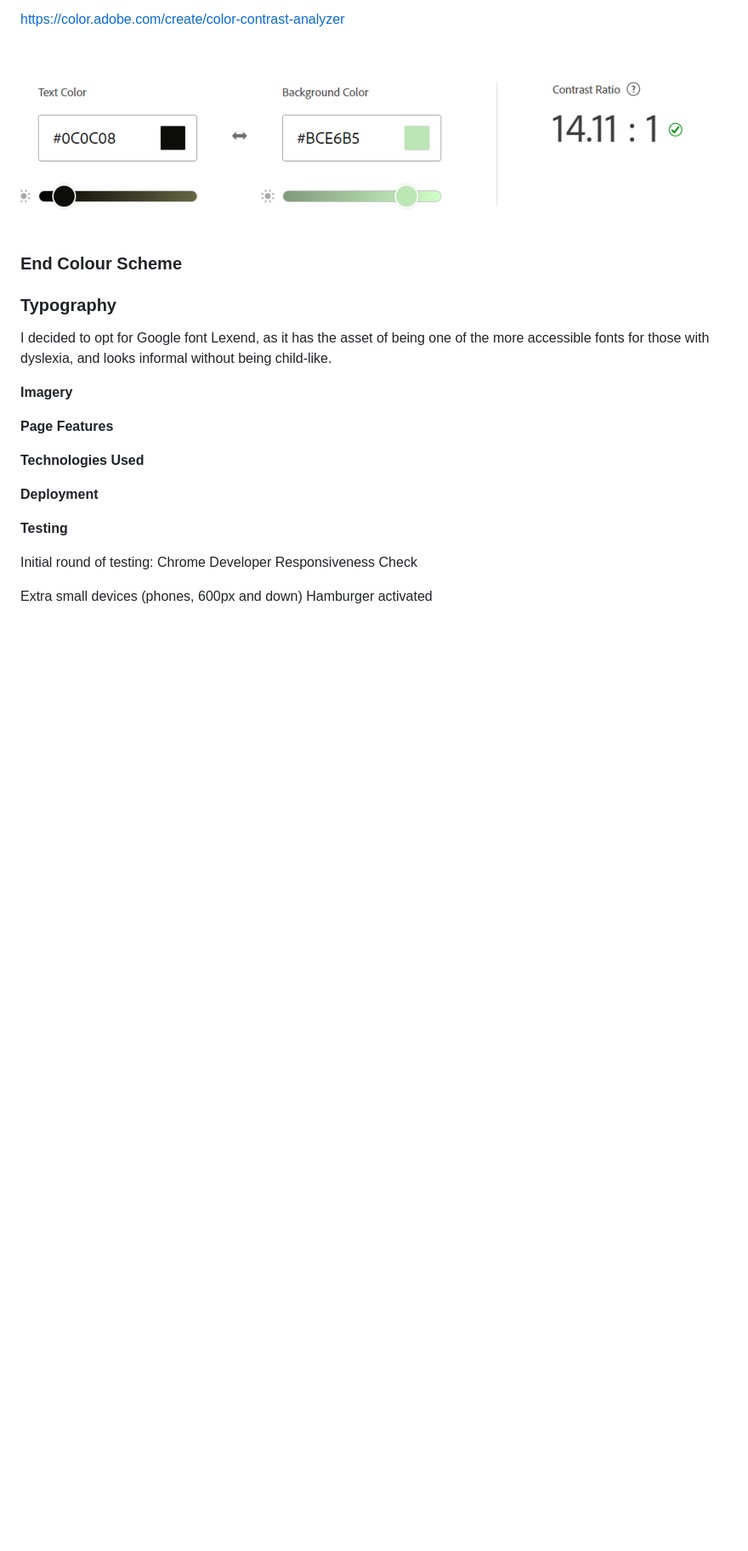
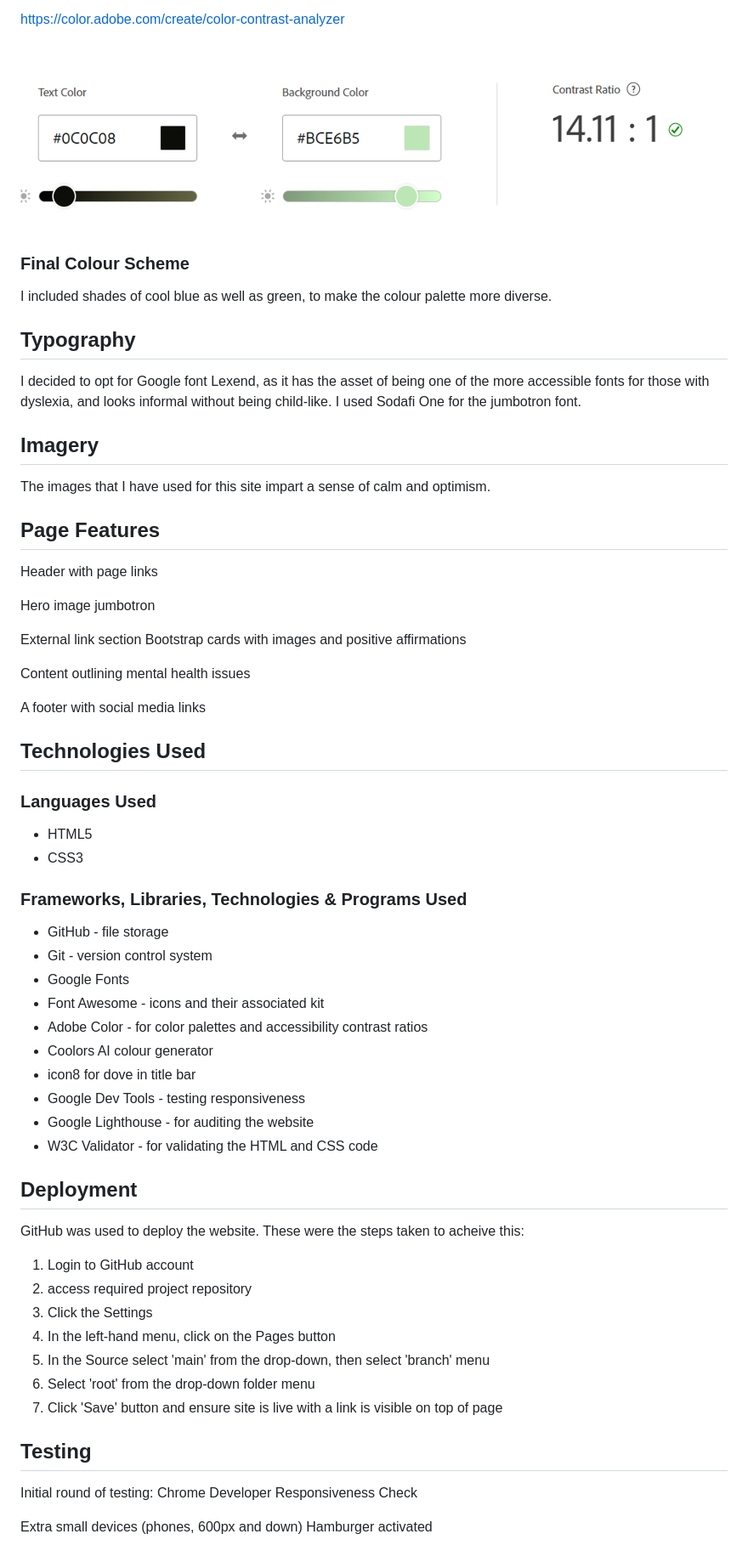
Before and after one commit to JackieWil65/MentalHealthAwarenessProject, a Markdown page: README.md, the part around the change printed below. Shown: that part at 85% size. Drawn GitHub-style; blank space fills up the shorter version.

```diff
--- a/README.md
+++ b/README.md
@@ -81,25 +85,68 @@ https://color.adobe.com/create/color-contrast-analyzer
 
 ![alt text](assets/docs/image2.png)
 
-### End Colour Scheme
+### Final Colour Scheme
+
+I included shades of cool blue as well as green, to make the colour palette more diverse.
+
+## Typography
+
+I decided to opt for Google font Lexend, as it has the asset of being one of the more accessible fonts for those with dyslexia, and looks informal without being child-like. I used Sodafi One for the jumbotron font.
+
+## Imagery
+
+The images that I have used for this site impart a sense of calm and optimism.
 
 
+## Page Features
+
+Header with page links
+
+Hero image jumbotron
 
 
+External link section
+Bootstrap cards with images and positive affirmations
 
-### Typography
+Content outlining mental health issues
 
-I decided to opt for Google font Lexend, as it has the asset of being one of the more accessible fonts for those with dyslexia, and looks informal without being child-like.
+A footer with social media links
 
-**Imagery**
 
-**Page Features**
+## Technologies Used
 
-**Technologies Used**
+### **Languages Used**
 
-**Deployment**
+- HTML5
+- CSS3
 
-**Testing**
+### **Frameworks, Libraries, Technologies & Programs Used**
+
+
+- GitHub - file storage
+- Git - version control system
+- Google Fonts
+- Font Awesome - icons and their associated kit
+- Adobe Color - for  color palettes and accessibility contrast ratios
+- Coolors AI colour generator
+- icon8 for dove in title bar
+- Google Dev Tools - testing responsiveness
+- Google Lighthouse - for auditing the website
+- W3C Validator - for validating the HTML and CSS code
+
+## Deployment
+
+GitHub was used to deploy the website. These were the steps taken to acheive this:
+
+1. Login to GitHub account
+2. access required project repository
+3. Click the Settings
+4. In the left-hand menu, click on the Pages button
+5. In the Source select 'main' from the drop-down, then select 'branch' menu
+6. Select 'root' from the drop-down folder menu
+7. Click 'Save' button and ensure site is live with a link is visible on top of page
+
+## Testing
 
 Initial round of testing: Chrome Developer Responsiveness Check
 
```
Also changed, not shown: other parts of README.md (+40 -10 lines), assets/docs/resp.png (added), assets/docs/w3html.png (added), assets/docs/wscss.png (added).
